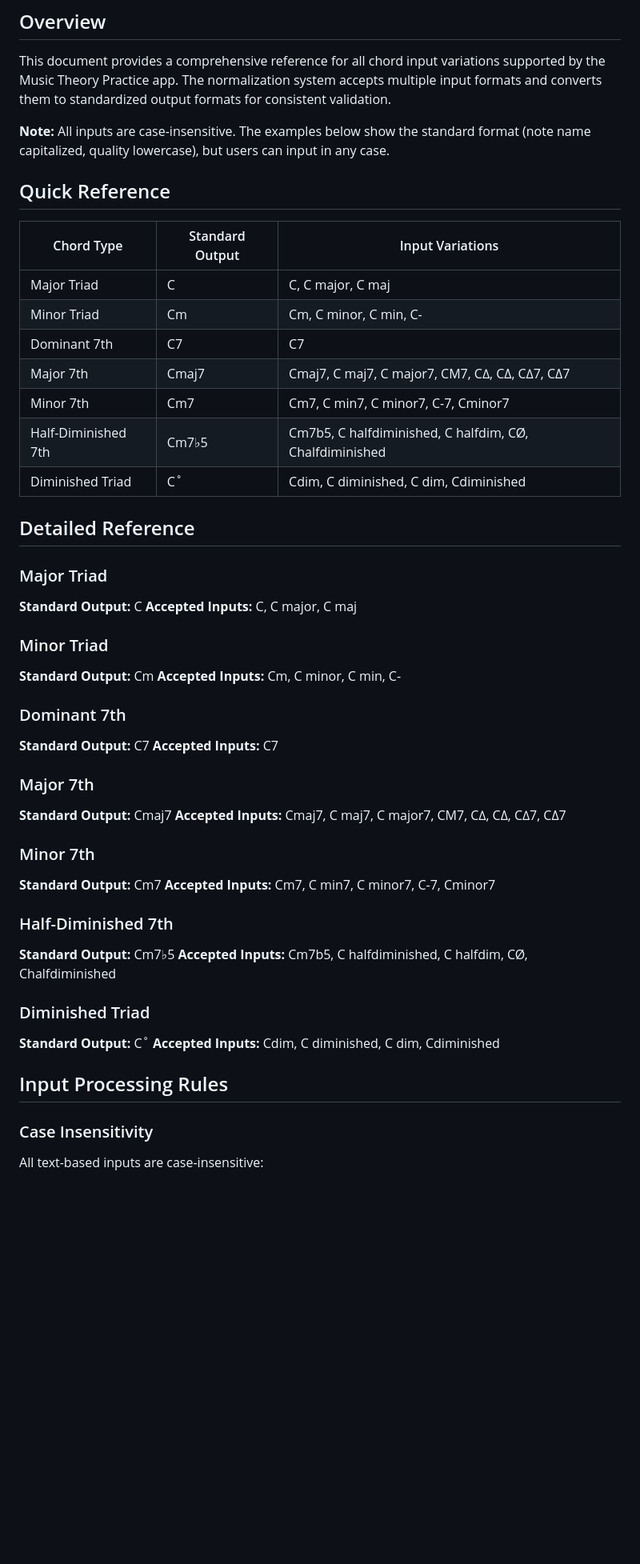
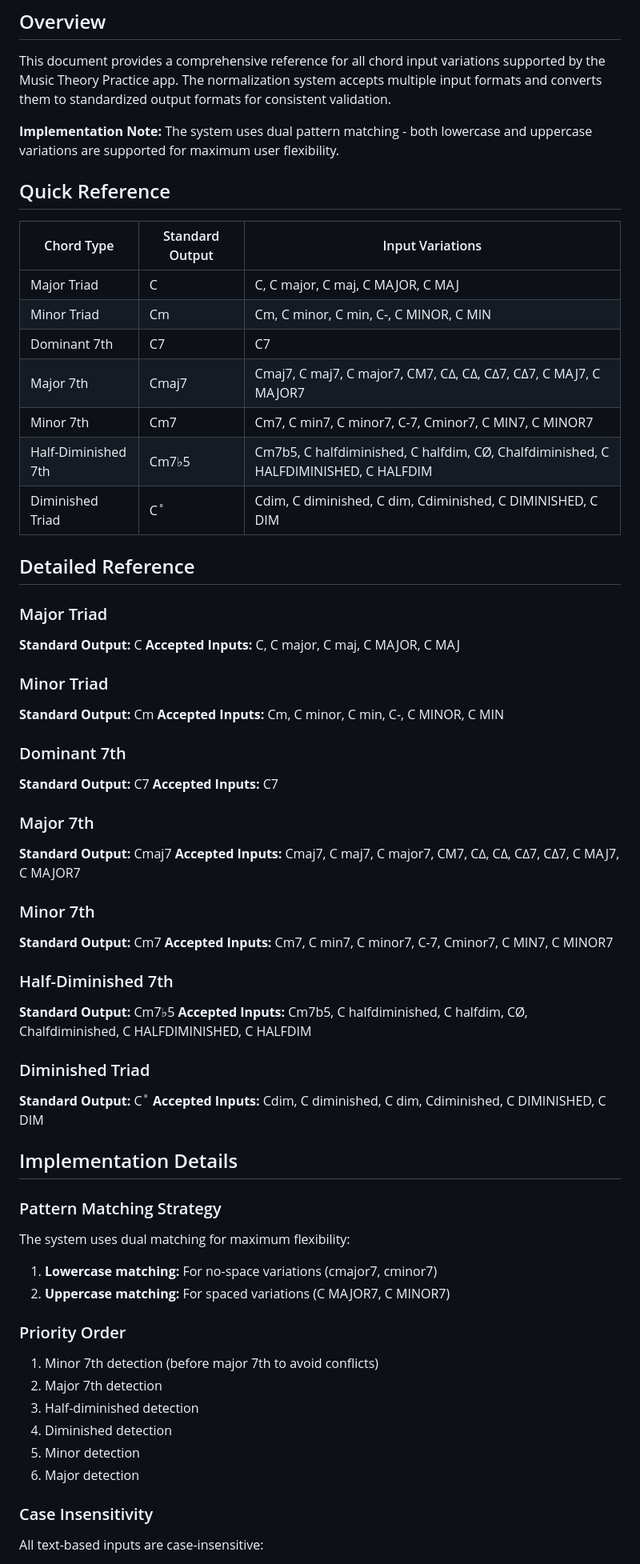
Before and after one commit to fourhexagons/music-theory-practice, a Markdown page: docs/chord-variations.md, the part around the change printed below. Shown: that part at 80% size. GitHub-like rendering; blank space fills up the shorter version.

Commit message:
Update chord variations documentation for developers
- Change focus from student guidance to developer reference
- Include all supported variations (lowercase and uppercase)
- Add implementation details and pattern matching strategy
- Document dual matching approach for maximum flexibility
- Maintain comprehensive coverage of all supported patterns

```diff
--- a/docs/chord-variations.md
+++ b/docs/chord-variations.md
@@ -4,29 +4,29 @@
 
 This document provides a comprehensive reference for all chord input variations supported by the Music Theory Practice app. The normalization system accepts multiple input formats and converts them to standardized output formats for consistent validation.
 
-**Note:** All inputs are case-insensitive. The examples below show the standard format (note name capitalized, quality lowercase), but users can input in any case.
+**Implementation Note:** The system uses dual pattern matching - both lowercase and uppercase variations are supported for maximum user flexibility.
 
 ## Quick Reference
 
 | Chord Type | Standard Output | Input Variations |
 |------------|----------------|------------------|
-| Major Triad | C | C, C major, C maj |
-| Minor Triad | Cm | Cm, C minor, C min, C- |
+| Major Triad | C | C, C major, C maj, C MAJOR, C MAJ |
+| Minor Triad | Cm | Cm, C minor, C min, C-, C MINOR, C MIN |
 | Dominant 7th | C7 | C7 |
-| Major 7th | Cmaj7 | Cmaj7, C maj7, C major7, CM7, C∆, CΔ, C∆7, CΔ7 |
-| Minor 7th | Cm7 | Cm7, C min7, C minor7, C-7, Cminor7 |
-| Half-Diminished 7th | Cm7♭5 | Cm7b5, C halfdiminished, C halfdim, CØ, Chalfdiminished |
-| Diminished Triad | C˚ | Cdim, C diminished, C dim, Cdiminished |
+| Major 7th | Cmaj7 | Cmaj7, C maj7, C major7, CM7, C∆, CΔ, C∆7, CΔ7, C MAJ7, C MAJOR7 |
+| Minor 7th | Cm7 | Cm7, C min7, C minor7, C-7, Cminor7, C MIN7, C MINOR7 |
+| Half-Diminished 7th | Cm7♭5 | Cm7b5, C halfdiminished, C halfdim, CØ, Chalfdiminished, C HALFDIMINISHED, C HALFDIM |
+| Diminished Triad | C˚ | Cdim, C diminished, C dim, Cdiminished, C DIMINISHED, C DIM |
 
 ## Detailed Reference
 
 ### Major Triad
 **Standard Output:** C
-**Accepted Inputs:** C, C major, C maj
+**Accepted Inputs:** C, C major, C maj, C MAJOR, C MAJ
 
 ### Minor Triad
 **Standard Output:** Cm
-**Accepted Inputs:** Cm, C minor, C min, C-
+**Accepted Inputs:** Cm, C minor, C min, C-, C MINOR, C MIN
 
 ### Dominant 7th
 **Standard Output:** C7
@@ -34,21 +34,35 @@ This document provides a comprehensive reference for all chord input variations
 
 ### Major 7th
 **Standard Output:** Cmaj7
-**Accepted Inputs:** Cmaj7, C maj7, C major7, CM7, C∆, CΔ, C∆7, CΔ7
+**Accepted Inputs:** Cmaj7, C maj7, C major7, CM7, C∆, CΔ, C∆7, CΔ7, C MAJ7, C MAJOR7
 
 ### Minor 7th
 **Standard Output:** Cm7
-**Accepted Inputs:** Cm7, C min7, C minor7, C-7, Cminor7
+**Accepted Inputs:** Cm7, C min7, C minor7, C-7, Cminor7, C MIN7, C MINOR7
 
 ### Half-Diminished 7th
 **Standard Output:** Cm7♭5
-**Accepted Inputs:** Cm7b5, C halfdiminished, C halfdim, CØ, Chalfdiminished
+**Accepted Inputs:** Cm7b5, C halfdiminished, C halfdim, CØ, Chalfdiminished, C HALFDIMINISHED, C HALFDIM
 
 ### Diminished Triad
 **Standard Output:** C˚
-**Accepted Inputs:** Cdim, C diminished, C dim, Cdiminished
+**Accepted Inputs:** Cdim, C diminished, C dim, Cdiminished, C DIMINISHED, C DIM
 
-## Input Processing Rules
+## Implementation Details
+
+### Pattern Matching Strategy
+The system uses dual matching for maximum flexibility:
+
+1. **Lowercase matching:** For no-space variations (cmajor7, cminor7)
+2. **Uppercase matching:** For spaced variations (C MAJOR7, C MINOR7)
+
+### Priority Order
+1. Minor 7th detection (before major 7th to avoid conflicts)
+2. Major 7th detection
+3. Half-diminished detection
+4. Diminished detection
+5. Minor detection
+6. Major detection
 
 ### Case Insensitivity
 All text-based inputs are case-insensitive:
```
Also changed, not shown: other parts of docs/chord-variations.md (+0 -15 lines).
